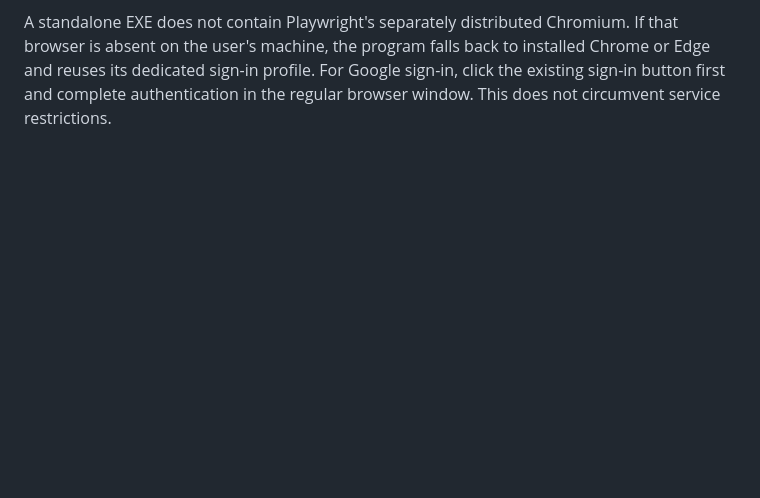
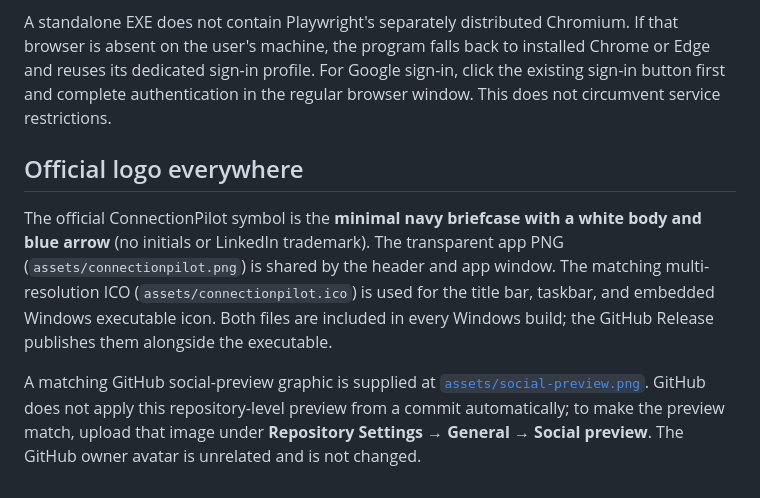
Before and after one commit to AntnyGamer/ConnectionPilot, a Markdown page: README.md, the part around one of its changes. GitHub-like rendering; blank space fills up the shorter version.

Commit message:
Use minimal briefcase logo across app, EXE, README, and releases

```diff
--- a/README.md
+++ b/README.md
@@ -174,3 +176,9 @@ If that browser is absent on the user's machine, the program falls back to
 installed Chrome or Edge and reuses its dedicated sign-in profile. For Google
 sign-in, click the existing sign-in button first and complete authentication
 in the regular browser window. This does not circumvent service restrictions.
+
+## Official logo everywhere
+
+The official ConnectionPilot symbol is the **minimal navy briefcase with a white body and blue arrow** (no initials or LinkedIn trademark). The transparent app PNG (`assets/connectionpilot.png`) is shared by the header and app window. The matching multi-resolution ICO (`assets/connectionpilot.ico`) is used for the title bar, taskbar, and embedded Windows executable icon. Both files are included in every Windows build; the GitHub Release publishes them alongside the executable.
+
+A matching GitHub social-preview graphic is supplied at [`assets/social-preview.png`](assets/social-preview.png). GitHub does not apply this repository-level preview from a commit automatically; to make the preview match, upload that image under **Repository Settings → General → Social preview**. The GitHub owner avatar is unrelated and is not changed.
```
Also changed, not shown: other parts of README.md (+2 -0 lines), assets/connectionpilot.png, assets/social-preview.png (added), 4 other files.
